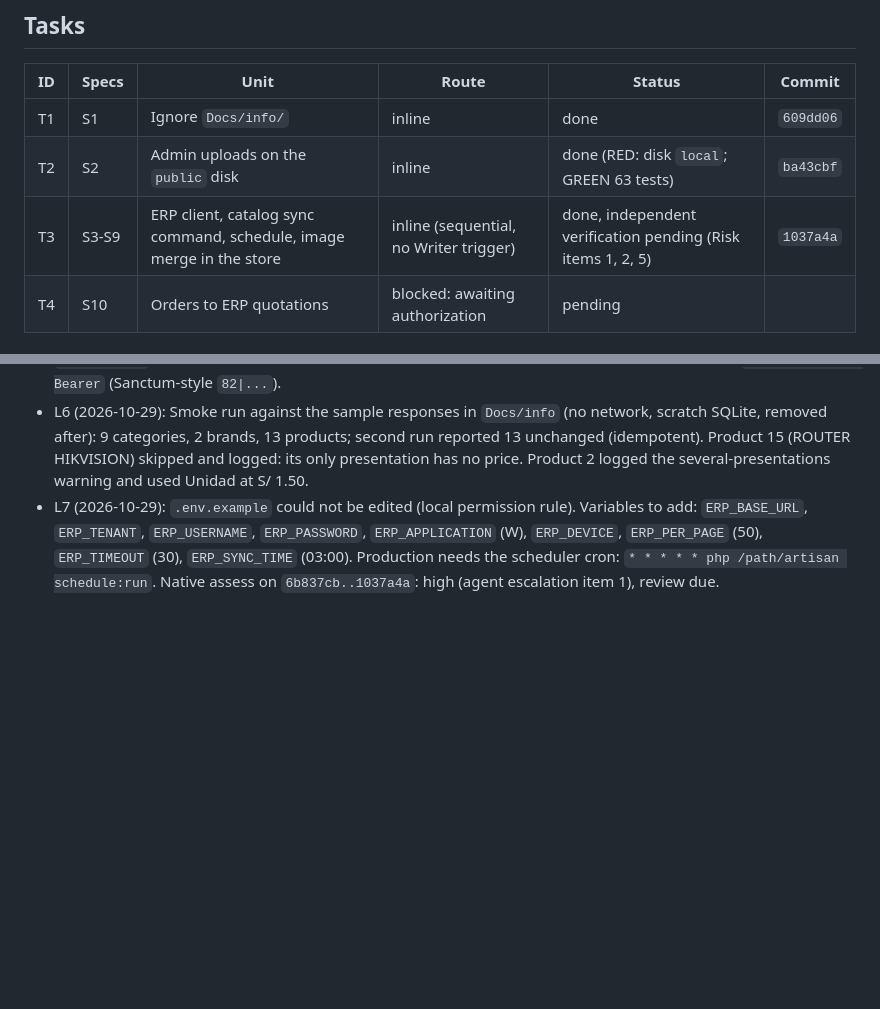
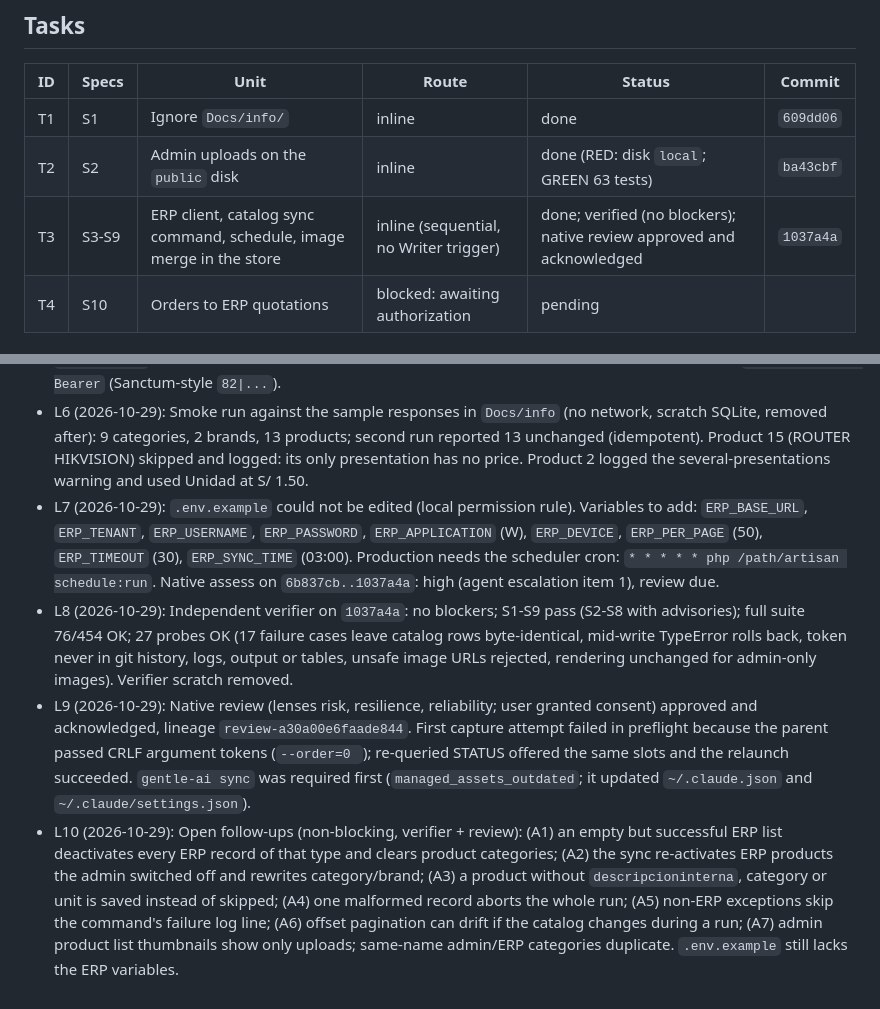
Before and after one commit to Severinodeveloper1/mastersoft, a Markdown page: odd/tasks/erp-sync.md, 2 parts joined by grey strips. Rendered like a GitHub page; blank space fills up the shorter version.

Commit message:
docs(odd): record ERP sync verification and review

```diff
--- a/odd/tasks/erp-sync.md
+++ b/odd/tasks/erp-sync.md
@@ -23,7 +23,7 @@ Assumptions (to confirm): admin-written description is kept when the ERP sends n
 |---|---|---|---|---|---|
 | T1 | S1 | Ignore `Docs/info/` | inline | done | `609dd06` |
 | T2 | S2 | Admin uploads on the `public` disk | inline | done (RED: disk `local`; GREEN 63 tests) | `ba43cbf` |
-| T3 | S3-S9 | ERP client, catalog sync command, schedule, image merge in the store | inline (sequential, no Writer trigger) | done, independent verification pending (Risk items 1, 2, 5) | `1037a4a` |
+| T3 | S3-S9 | ERP client, catalog sync command, schedule, image merge in the store | inline (sequential, no Writer trigger) | done; verified (no blockers); native review approved and acknowledged | `1037a4a` |
 | T4 | S10 | Orders to ERP quotations | blocked: awaiting authorization | pending | |
 
 ## Log
@@ -35,3 +35,7 @@ Assumptions (to confirm): admin-written description is kept when the ERP sends n
 - L5 (2026-10-29): T3 done (`1037a4a`). RED: 12 ERP tests failing (nothing existed); GREEN: full suite 76 tests / 454 assertions. Design: `App\Services\Erp\ErpClient` (login, `list`, paginated `all`; Bearer token in memory only; retries only on connection errors and 5xx), `App\Services\Erp\CatalogSync` (fetch everything first, then one DB transaction; deactivation scoped to rows with `external_id`), command `erp:sync-products`, schedule `dailyAt(ERP_SYNC_TIME)` + `withoutOverlapping()` in `routes/console.php` (app timezone `America/Lima`). New column `products.external_image_urls` (json). `Product::imageUrls()` / `primaryImageUrl()` replace `getFirstMediaUrl('images')` in the store. ERP text is escaped with `e()` + `nl2br` because the store renders `description` / `information` unescaped. Brand is now optional in the product form (ERP products mostly have `marca: null`); RED observed ("El campo marca es obligatorio."). Assumption: the token is sent as `Authorization: Bearer` (Sanctum-style `82|...`).
 - L6 (2026-10-29): Smoke run against the sample responses in `Docs/info` (no network, scratch SQLite, removed after): 9 categories, 2 brands, 13 products; second run reported 13 unchanged (idempotent). Product 15 (ROUTER HIKVISION) skipped and logged: its only presentation has no price. Product 2 logged the several-presentations warning and used Unidad at S/ 1.50.
 - L7 (2026-10-29): `.env.example` could not be edited (local permission rule). Variables to add: `ERP_BASE_URL`, `ERP_TENANT`, `ERP_USERNAME`, `ERP_PASSWORD`, `ERP_APPLICATION` (W), `ERP_DEVICE`, `ERP_PER_PAGE` (50), `ERP_TIMEOUT` (30), `ERP_SYNC_TIME` (03:00). Production needs the scheduler cron: `* * * * * php /path/artisan schedule:run`. Native assess on `6b837cb..1037a4a`: high (agent escalation item 1), review due.
+- L8 (2026-10-29): Independent verifier on `1037a4a`: no blockers; S1-S9 pass (S2-S8 with advisories); full suite 76/454 OK; 27 probes OK (17 failure cases leave catalog rows byte-identical, mid-write TypeError rolls back, token never in git history, logs, output or tables, unsafe image URLs rejected, rendering unchanged for admin-only images). Verifier scratch removed.
+- L9 (2026-10-29): Native review (lenses risk, resilience, reliability; user granted consent) approved and acknowledged, lineage `review-a30a00e6faade844`. First capture attempt failed in preflight because the parent passed CRLF argument tokens (`--order=0
+`); re-queried STATUS offered the same slots and the relaunch succeeded. `gentle-ai sync` was required first (`managed_assets_outdated`; it updated `~/.claude.json` and `~/.claude/settings.json`).
+- L10 (2026-10-29): Open follow-ups (non-blocking, verifier + review): (A1) an empty but successful ERP list deactivates every ERP record of that type and clears product categories; (A2) the sync re-activates ERP products the admin switched off and rewrites category/brand; (A3) a product without `descripcioninterna`, category or unit is saved instead of skipped; (A4) one malformed record aborts the whole run; (A5) non-ERP exceptions skip the command's failure log line; (A6) offset pagination can drift if the catalog changes during a run; (A7) admin product list thumbnails show only uploads; same-name admin/ERP categories duplicate. `.env.example` still lacks the ERP variables.
```
